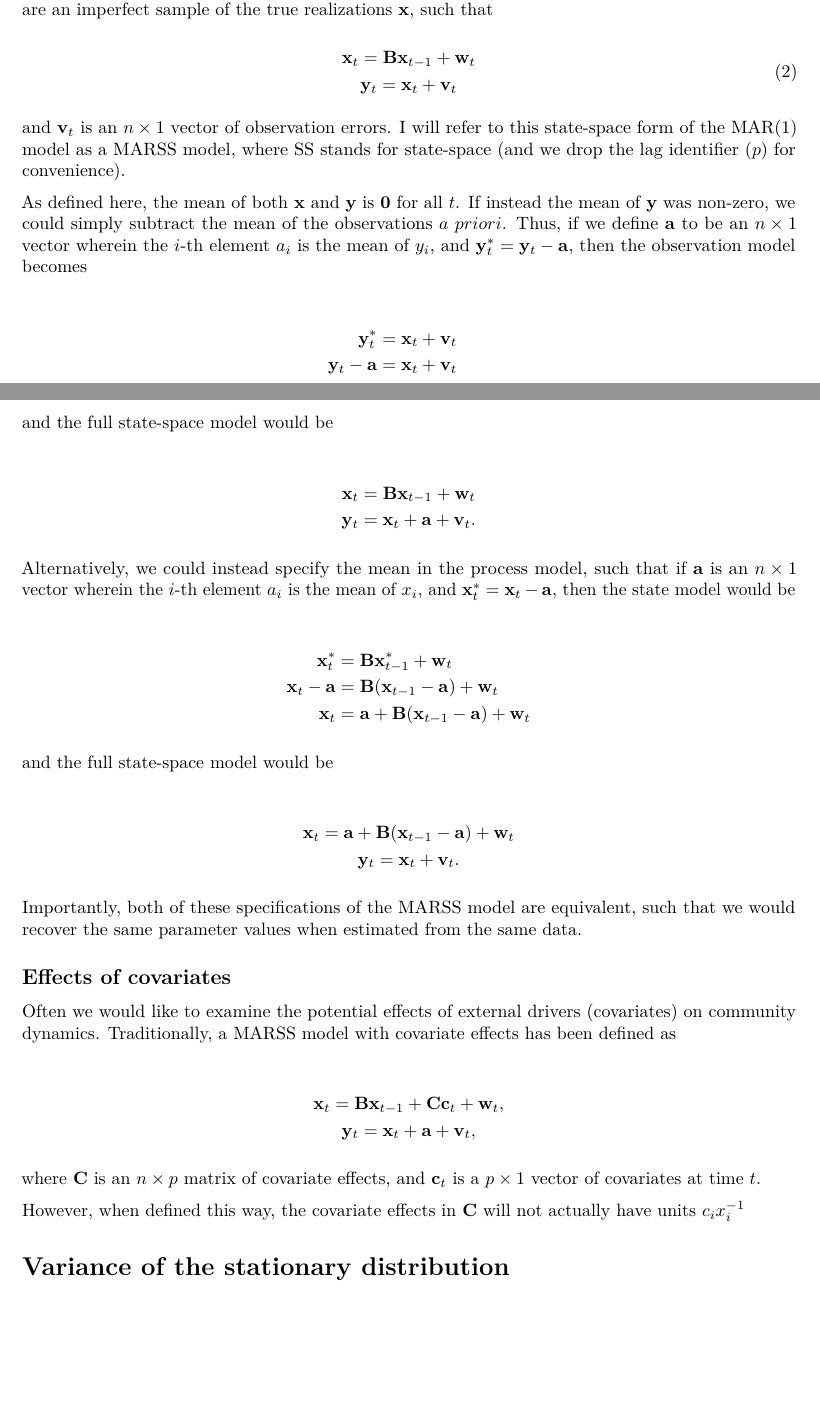
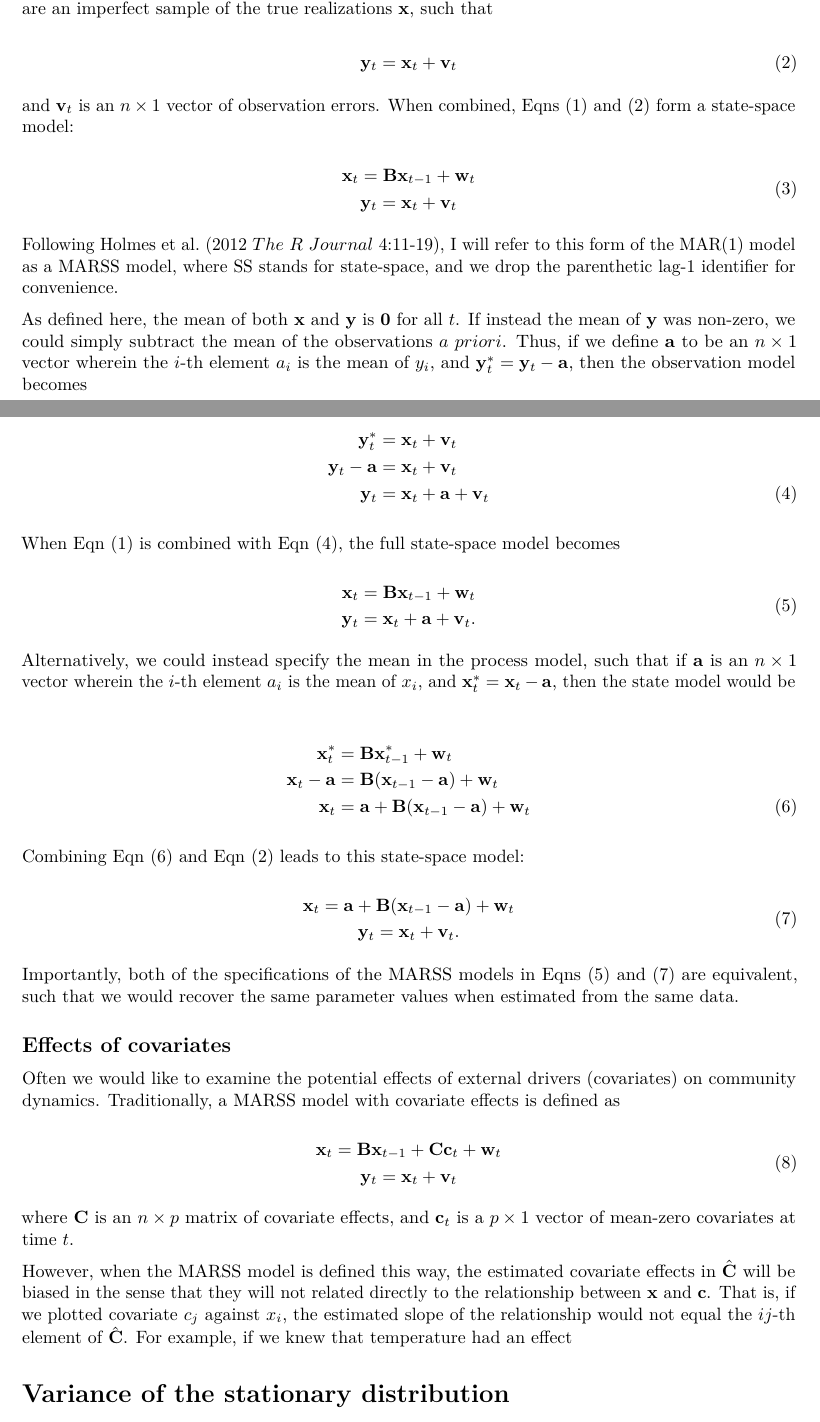
Before and after one commit to mdscheuerell/marstab, an R Markdown document (mar_stab_properties_text.Rmd): two parts of pages 1 and 2 of 5 before the commit and two parts of pages 1 and 2 of 6 after it, joined at a grey line, cut so that both start at the same text, the shorter picture padded with empty space. Rendered offline with R 4.5, knitr and Pandoc, then LaTeX, with nearby package versions.

Commit message:
finished state-space description

```diff
--- a/mar_stab_properties_text.Rmd
+++ b/mar_stab_properties_text.Rmd
@@ -33,17 +33,20 @@ where $\mathbf{x}_t$ is an $n \times 1$ vector of state variates at time $t$, $\
 
 This MAR(1) model can also be used as part of a state-space model, wherein the observed data $\mathbf{y}$ are an imperfect sample of the true realizations $\mathbf{x}$, such that
 
-\begin{equation}
-\begin{gathered}
-\mathbf{x}_t = \mathbf{B} \mathbf{x}_{t-1} + \mathbf{w}_t \\
-\mathbf{y}_t = \mathbf{x}_t + \mathbf{v}_t
-\end{gathered} \label{eq:2}
+\begin{equation} \label{eq2}
+  \mathbf{y}_t = \mathbf{x}_t + \mathbf{v}_t
 \end{equation}
 
-and $\mathbf{v}_t$ is an $n \times 1$ vector of observation errors. I will refer to this state-space form of the MAR(1) model as a MARSS model, where SS stands for state-space (and we drop the lag identifier ($p$) for convenience).
+and $\mathbf{v}_t$ is an $n \times 1$ vector of observation errors. When combined, Eqns \eqref{eq1} and \eqref{eq2} form a state-space model:
+
+\begin{equation} \label{eq3}
+  \begin{gathered}
+    \mathbf{x}_t = \mathbf{B} \mathbf{x}_{t-1} + \mathbf{w}_t\\
+    \mathbf{y}_t = \mathbf{x}_t + \mathbf{v}_t
+  \end{gathered}
+\end{equation}
+
+Following Holmes et al. (2012 $The \ R \ Journal$ 4:11-19), I will refer to this form of the MAR(1) model as a MARSS model, where SS stands for state-space, and we drop the parenthetic lag-1 identifier for convenience.
 
 As defined here, the mean of both $\mathbf{x}$ and $\mathbf{y}$ is $\mathbf{0}$ for all $t$. If instead the mean of $\mathbf{y}$ was non-zero, we could simply subtract the mean of the observations $a \ priori$. Thus, if we define $\mathbf{a}$ to be an $n \times 1$ vector wherein the $i$-th element $a_i$ is the mean of $y_i$, and $\mathbf{y}^*_t = \mathbf{y}_t - \mathbf{a}$, then the observation model becomes
 
-\begin{align*}
-\mathbf{y}^*_t &= \mathbf{x}_t + \mathbf{v}_t \\
-\mathbf{y}_t - \mathbf{a} &= \mathbf{x}_t + \mathbf{v}_t \\
@@ -51,42 +53,51 @@ As defined here, the mean of both $\mathbf{x}$ and $\mathbf{y}$ is $\mathbf{0}$
-\end{align*}
+\begin{align}
+  \mathbf{y}^*_t &= \mathbf{x}_t + \mathbf{v}_t \nonumber \\
+  \mathbf{y}_t - \mathbf{a} &= \mathbf{x}_t + \mathbf{v}_t \nonumber \\
+  \mathbf{y}_t &= \mathbf{x}_t + \mathbf{a} + \mathbf{v}_t \label{eq4}
+\end{align}
 
-and the full state-space model would be
+When Eqn \eqref{eq1} is combined with Eqn \eqref{eq4}, the full state-space model becomes
 
-\begin{gather*}
-\mathbf{x}_t = \mathbf{B} \mathbf{x}_{t-1} + \mathbf{w}_t \\
-\mathbf{y}_t = \mathbf{x}_t + \mathbf{a} + \mathbf{v}_t.
-\end{gather*}
+\begin{equation} \label{eq5}
+  \begin{gathered}
+    \mathbf{x}_t = \mathbf{B} \mathbf{x}_{t-1} + \mathbf{w}_t \\
+    \mathbf{y}_t = \mathbf{x}_t + \mathbf{a} + \mathbf{v}_t.
+  \end{gathered}
+\end{equation}
 
 Alternatively, we could instead specify the mean in the process model, such that if $\mathbf{a}$ is an $n \times 1$ vector wherein the $i$-th element $a_i$ is the mean of $x_i$, and $\mathbf{x}^*_t = \mathbf{x}_t - \mathbf{a}$, then the state model would be
 
+\begin{align}
+  \mathbf{x}^*_t &= \mathbf{B} \mathbf{x}^*_{t-1} + \mathbf{w}_t \nonumber \\
+  \mathbf{x}_t - \mathbf{a} &= \mathbf{B} (\mathbf{x}_{t-1} - \mathbf{a}) + \mathbf{w}_t \nonumber \\
+  \mathbf{x}_t &= \mathbf{a} + \mathbf{B} (\mathbf{x}_{t-1} - \mathbf{a}) + \mathbf{w}_t \label{eq6}
+\end{align}
 
-\begin{align*}
-\mathbf{x}^*_t &= \mathbf{B} \mathbf{x}^*_{t-1} + \mathbf{w}_t \\
-\mathbf{x}_t - \mathbf{a} &= \mathbf{B} (\mathbf{x}_{t-1} - \mathbf{a}) + \mathbf{w}_t \\
-\mathbf{x}_t &= \mathbf{a} + \mathbf{B} (\mathbf{x}_{t-1} - \mathbf{a}) + \mathbf{w}_t
-\end{align*}
+Combining Eqn \eqref{eq6} and Eqn \eqref{eq2} leads to this state-space model:
 
-and the full state-space model would be
+\begin{equation} \label{eq7}
+  \begin{gathered}
+    \mathbf{x}_t = \mathbf{a} + \mathbf{B} (\mathbf{x}_{t-1} - \mathbf{a}) + \mathbf{w}_t \\
+    \mathbf{y}_t = \mathbf{x}_t + \mathbf{v}_t.
+  \end{gathered}
+\end{equation}
 
-\begin{gather*}
-\mathbf{x}_t = \mathbf{a} + \mathbf{B} (\mathbf{x}_{t-1} - \mathbf{a}) + \mathbf{w}_t \\
-\mathbf{y}_t = \mathbf{x}_t + \mathbf{v}_t.
-\end{gather*}
-
-Importantly, both of these specifications of the MARSS model are equivalent, such that we would recover the same parameter values when estimated from the same data.
+Importantly, both of the specifications of the MARSS models in Eqns \eqref{eq5} and \eqref{eq7} are equivalent, such that we would recover the same parameter values when estimated from the same data.
 
 ## Effects of covariates
 
-Often we would like to examine the potential effects of external drivers (covariates) on community dynamics. Traditionally, a MARSS model with covariate effects has been defined as
+Often we would like to examine the potential effects of external drivers (covariates) on community dynamics. Traditionally, a MARSS model with covariate effects is defined as
 
-\begin{gather*}
-\mathbf{x}_t = \mathbf{B} \mathbf{x}_{t-1} + \mathbf{C} \mathbf{c}_t + \mathbf{w}_t, \\
-\mathbf{y}_t = \mathbf{x}_t + \mathbf{a} + \mathbf{v}_t,
-\end{gather*}
+\begin{equation} \label{eq8}
+  \begin{gathered}
+    \mathbf{x}_t = \mathbf{B} \mathbf{x}_{t-1} + \mathbf{C} \mathbf{c}_t + \mathbf{w}_t \\
+    \mathbf{y}_t = \mathbf{x}_t + \mathbf{v}_t
+  \end{gathered}
+\end{equation}
 
-where $\mathbf{C}$ is an $n \times p$ matrix of covariate effects, and $\mathbf{c}_t$ is a $p \times 1$ vector of covariates at time $t$.
+where $\mathbf{C}$ is an $n \times p$ matrix of covariate effects, and $\mathbf{c}_t$ is a $p \times 1$ vector of mean-zero covariates at time $t$.
 
-However, when defined this way, the covariate effects in $\mathbf{C}$ will not actually have units $c_i x^{-1}_i$
+However, when the MARSS model is defined this way, the estimated covariate effects in $\hat{\mathbf{C}}$ will be biased in the sense that they will not related directly to the relationship between $\mathbf{x}$ and $\mathbf{c}$. That is, if we plotted covariate $c_j$ against $x_i$, the estimated slope of the relationship would not equal the $ij$-th element of $\hat{\mathbf{C}}$. For example, if we knew that temperature had an effect
 
 # Variance of the stationary distribution
 
```
Also changed, not shown: mar_stab_properties_text.pdf, mar_stab_properties_text.Rmd (19 more changed lines).
